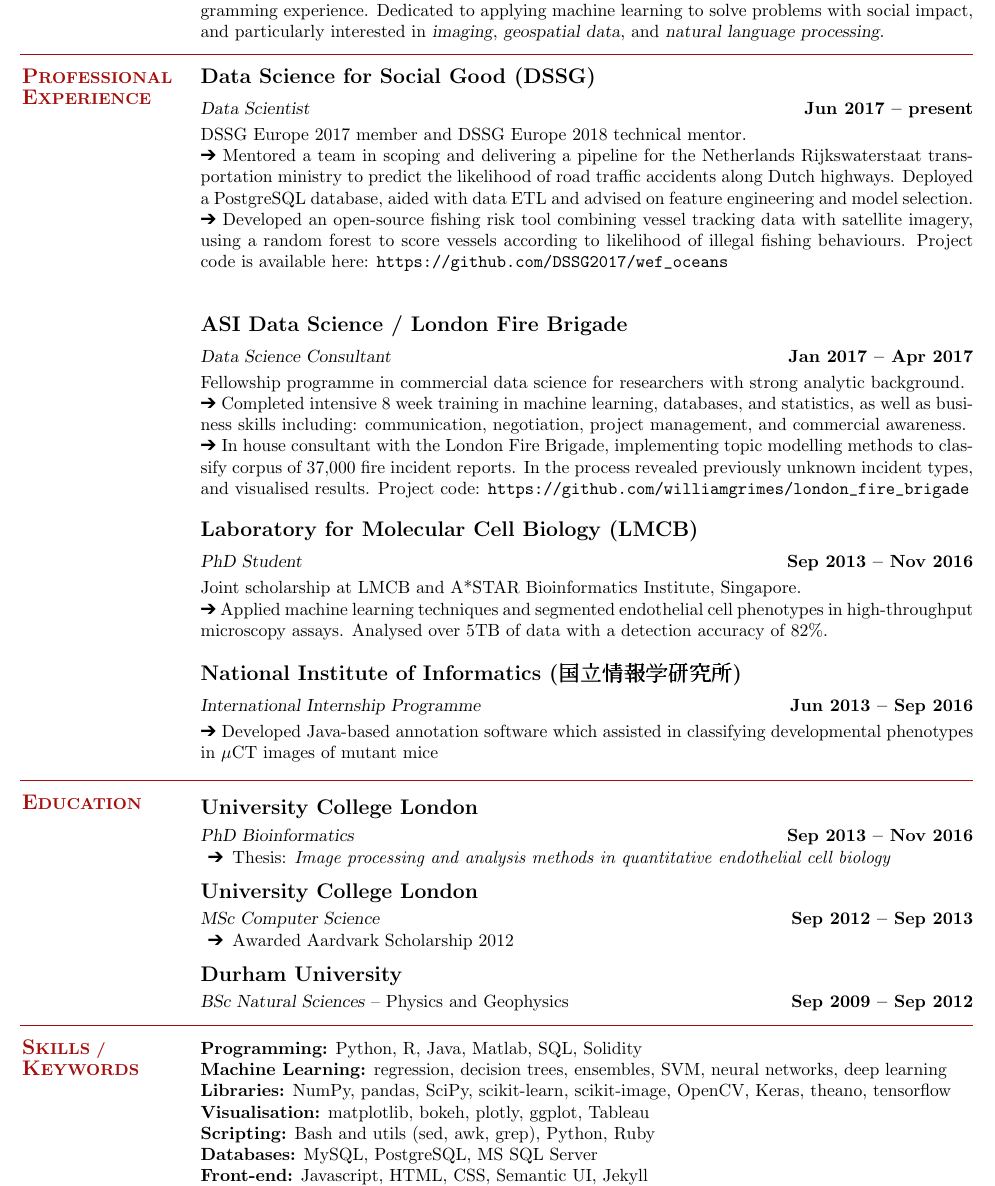
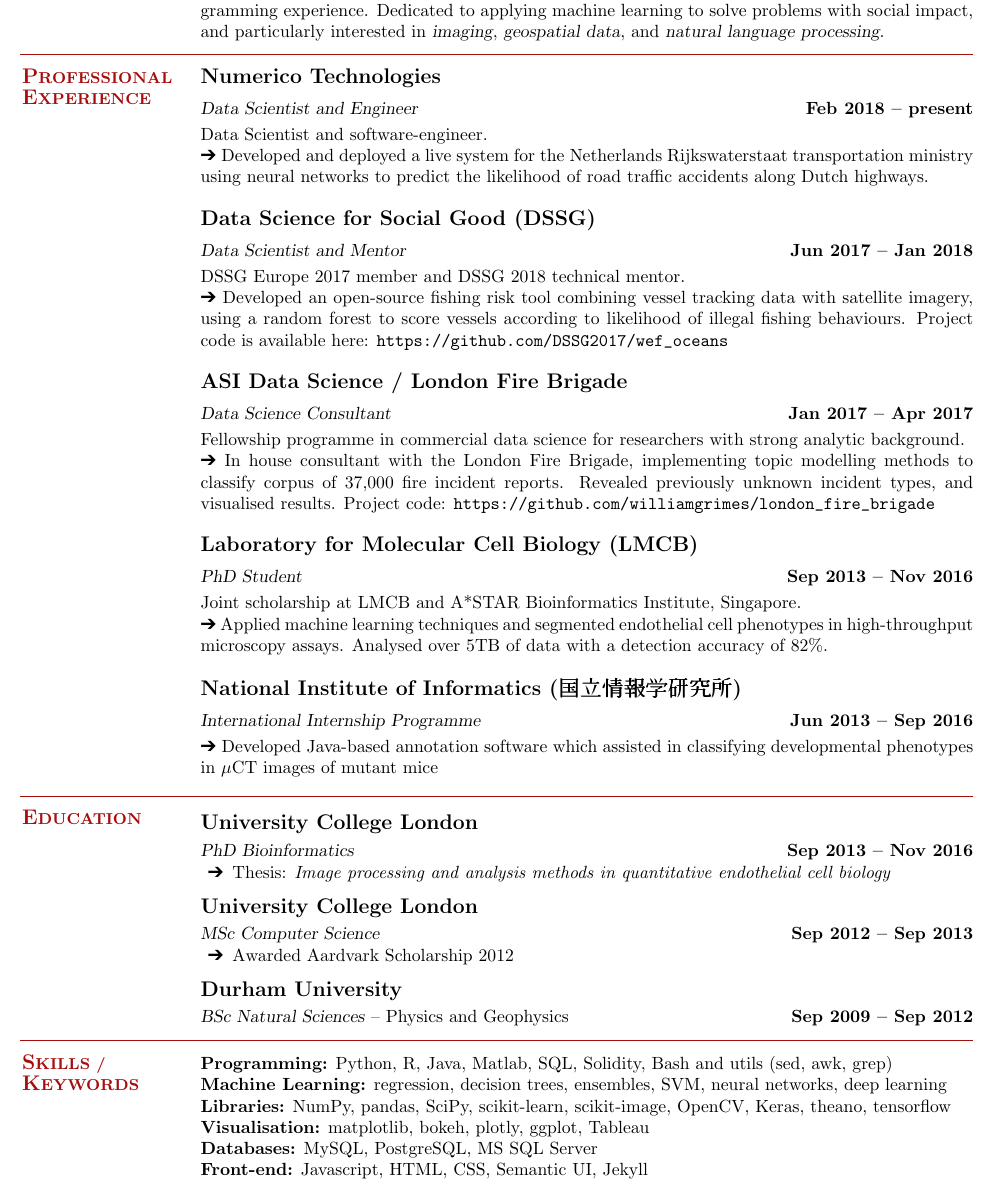
Before and after one commit to william-grimes/curriculum_vitae, a LaTeX CV (william_grimes_cv.tex): part of the page, cut so that both start at the same text. Compiled offline with pdfLaTeX.

Commit message:
update cv

```diff
--- a/william_grimes_cv.tex
+++ b/william_grimes_cv.tex
@@ -40,17 +40,22 @@
     % Professional Experience
     \section{\mysidestyle \textbf{\large{P}\small{ROFESSIONAL} \large{E}\small{XPERIENCE}}}
 
+    \textbf{\listing Numerico Technologies} \vspace{2mm}\\\vspace{1mm}%
+    \textsl{Data Scientist and Engineer} \hfill \textbf{Feb 2018 -- present}\\
+    Data Scientist and software-engineer. \\
+	\ding{212} Developed and deployed a live system for the Netherlands Rijkswaterstaat transportation ministry using neural networks to predict the likelihood of road traffic accidents along Dutch highways.
+
     \textbf{\listing Data Science for Social Good (DSSG)} \vspace{2mm}\\\vspace{1mm}%
-    \textsl{Data Scientist} \hfill \textbf{Jun 2017 -- present}\\
-    DSSG Europe 2017 member and DSSG Europe 2018 technical mentor. \\
-	\ding{212} Mentored a team in scoping and delivering a pipeline for the Netherlands Rijkswaterstaat transportation ministry to predict the likelihood of road traffic accidents along Dutch highways. Deployed a PostgreSQL database, aided with data ETL and advised on feature engineering and model selection.
-    \ding{212} Developed an open-source fishing risk tool combining vessel tracking data with satellite imagery, using a random forest to score vessels according to likelihood of illegal fishing behaviours. Project code is available here: \url{https://github.com/DSSG2017/wef_oceans} \\
+    \textsl{Data Scientist and Mentor} \hfill \textbf{Jun 2017 -- Jan 2018}\\
+    DSSG Europe 2017 member and DSSG 2018 technical mentor. \\
+    \ding{212} Developed an open-source fishing risk tool combining vessel tracking data with satellite imagery, using a random forest to score vessels according to likelihood of illegal fishing behaviours. Project code is available here: \url{https://github.com/DSSG2017/wef_oceans}
+    % Deployed a PostgreSQL database, aided with data ETL and advised on feature engineering and model selection.
 
     \textbf{\listing ASI Data Science / London Fire Brigade} \vspace{2mm}\\\vspace{1mm}%
     \textsl{Data Science Consultant} \hfill \textbf{Jan 2017 -- Apr 2017}\\
     Fellowship programme in commercial data science for researchers with strong analytic background. \\
-    \ding{212} Completed intensive 8 week training in machine learning, databases, and statistics, as well as business skills including: communication, negotiation, project management, and commercial awareness. \\
-    \ding{212} In house consultant with the London Fire Brigade, implementing topic modelling methods to classify corpus of 37,000 fire incident reports. In the process revealed previously unknown incident types, and visualised results. Project code: \url{https://github.com/williamgrimes/london_fire_brigade}
+    % \ding{212} Completed intensive 8 week training in machine learning, databases, and statistics, as well as business skills including: communication, negotiation, project management, and commercial awareness. \\
+    \ding{212} In house consultant with the London Fire Brigade, implementing topic modelling methods to classify corpus of 37,000 fire incident reports. Revealed previously unknown incident types, and visualised results. Project code: \url{https://github.com/williamgrimes/london_fire_brigade}
 
     \textbf{\listing Laboratory for Molecular Cell Biology (LMCB)} \vspace{2mm}\\\vspace{1mm}%
     \textsl{PhD Student} \hfill \textbf{Sep 2013 -- Nov 2016}\\
@@ -93,11 +98,10 @@
     % Skills / Keywords
     \section{\mysidestyle \textbf{\large{S}\small{KILLS} / \large{K}\small{EYWORDS}}}
 
-    \textbf{Programming:} Python, R, Java, Matlab, SQL, Solidity\\
+    \textbf{Programming:} Python, R, Java, Matlab, SQL, Solidity,  Bash and utils (sed, awk, grep) \\
     \textbf{Machine Learning:} regression, decision trees, ensembles, SVM, neural networks, deep learning \\
     \textbf{Libraries:} NumPy, pandas, SciPy, scikit-learn, scikit-image, OpenCV, Keras, theano, tensorflow \\
     \textbf{Visualisation:} matplotlib, bokeh, plotly, ggplot, Tableau \\
-    \textbf{Scripting:} Bash and utils (sed, awk, grep), Python, Ruby\\
     \textbf{Databases:} MySQL, PostgreSQL, MS SQL Server\\
     \textbf{Front-end:} Javascript, HTML, CSS, Semantic UI, Jekyll \\
     \textbf{Misc:} Amazon Web Services, Azure, Docker, Git, Jupyter Notebooks, \LaTeX, UNIX
```
